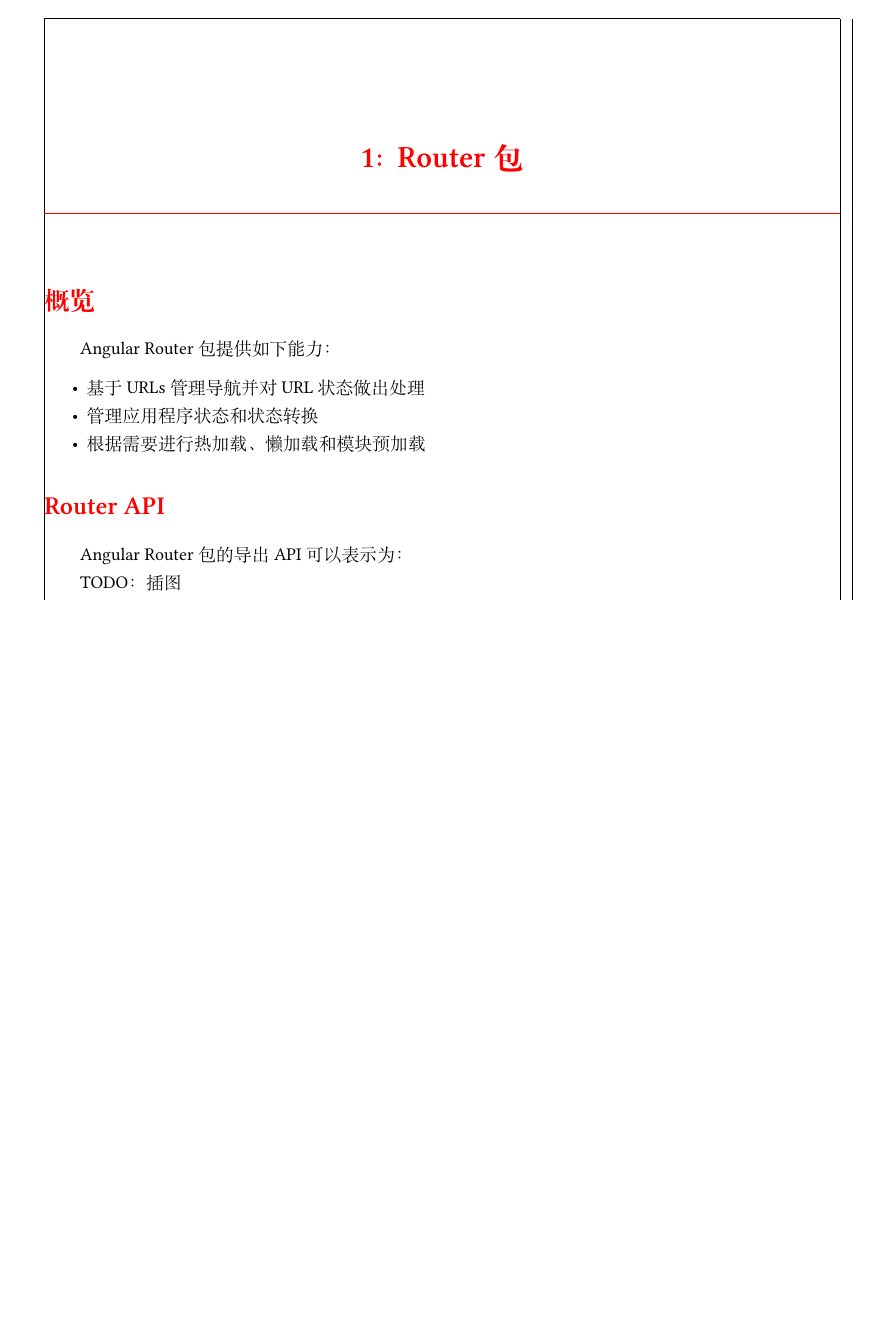
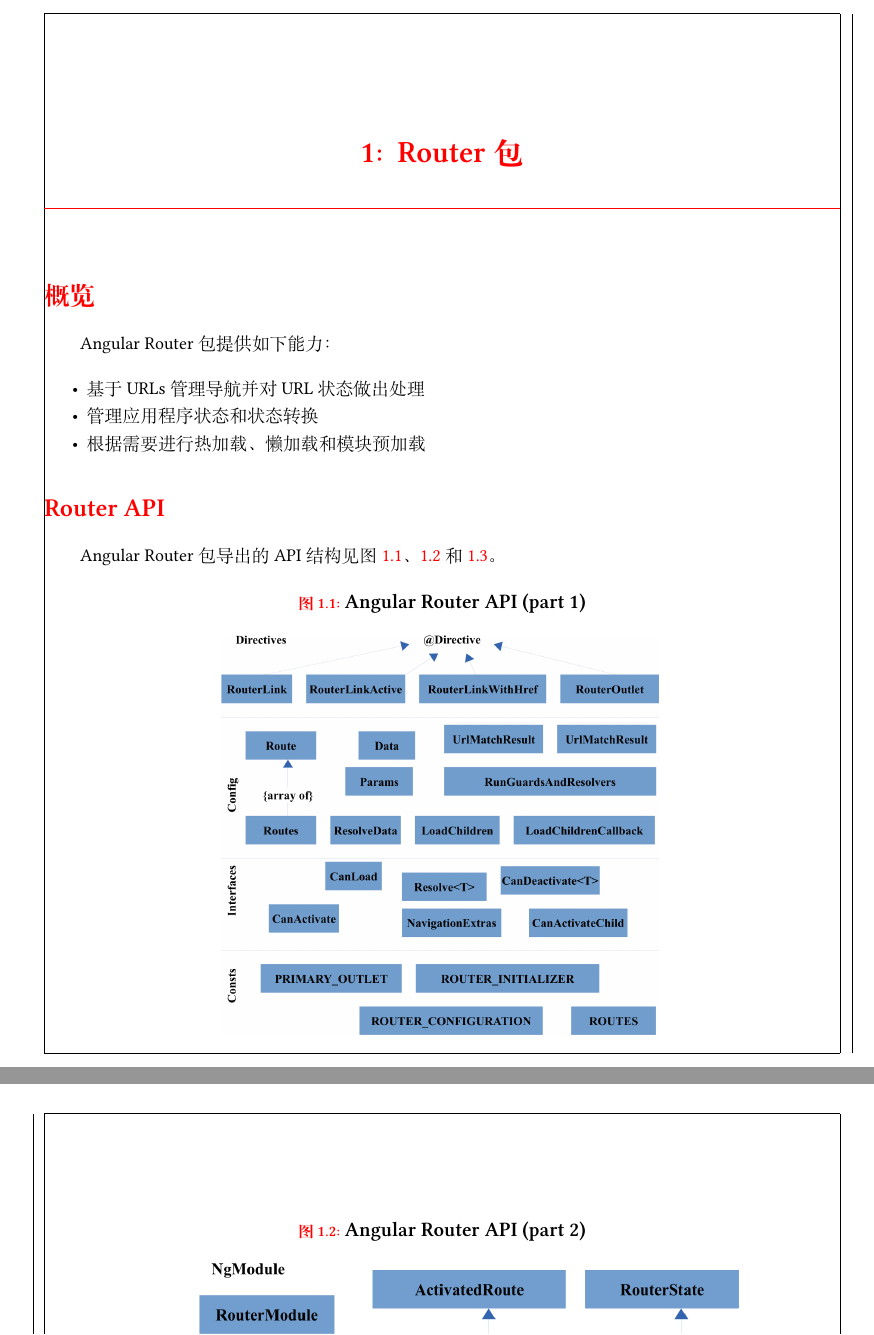
Before and after one commit to ecuplxd/cstfa12-cn, a LaTeX book (zh/main.tex, which reads zh/13_the_router_package/13_1_router_api.tex, zh/format.tex): part of page 3 of 34 before the commit and two parts of pages 3 and 4 of 36 after it, the two joined at a grey line, cut so that both start at the same text, the shorter picture padded with empty space. Compiled offline with XeLaTeX.

Commit message:
feat: router image

```diff
--- a/zh/13_the_router_package/13_1_router_api.tex
+++ b/zh/13_the_router_package/13_1_router_api.tex
@@ -3,6 +3,15 @@
 
 % The exported API of the Angular Router package can be represented as:
 
-Angular Router 包的导出 API 可以表示为：
+Angular Router 包导出的 API 结构\fref{fig:router_api_1}、\ref{fig:router_api_2} 和 \ref{fig:router_api_3}。
 
-TODO：插图
+\begin{figure}[!hbt]
+  \centering
+  \caption{Angular Router API (part 1)}
+  \includegraphics[width=0.55\linewidth]{13_the_router_package/router_api_1}
+  \label{fig:router_api_1}
+\end{figure}
+
+\begin{figure}[!hbt]
+  \centering
+  \caption{Angular Router API (part 2)}
@@ -8,0 +22 @@
+\clearpage
--- a/zh/format.tex
+++ b/zh/format.tex
@@ -48,7 +48,12 @@
 
 \usepackage{float}
 \usepackage{caption}
-\captionsetup{font={large, bf}, labelformat=empty, justification=centering}
+\captionsetup{
+  font={large, bf},
+  labelfont={small, color=red},
+  % labelsep=quad,
+  justification=centering,
+}
 
 \usepackage{tikz}
 \usepackage{graphicx}
```
Also changed, not shown: zh/15_the_forms_package/15_1_forms_api.tex (+1 -1 lines), zh/13_the_router_package/router_api_1.png (added), zh/13_the_router_package/router_api_2.png (added), zh/13_the_router_package/router_api_3.png (added), zh/13_the_router_package/13_1_router_api.tex (13 more changed lines).
